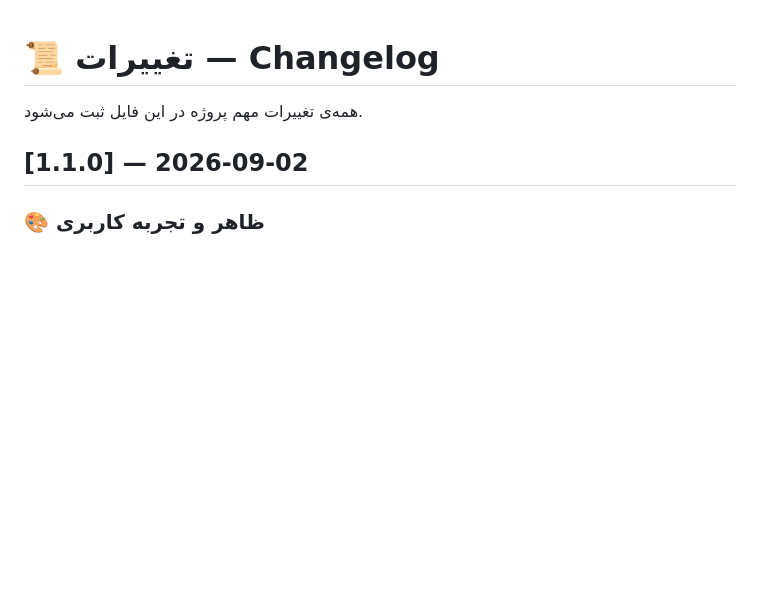
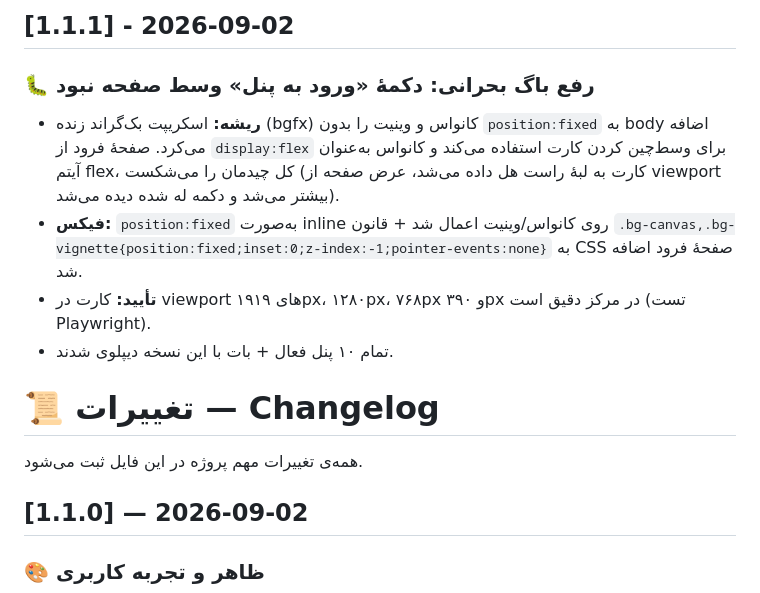
Before and after one commit to qanatpanel/qanat, a Markdown page: CHANGELOG.md, the part around the change. Rendered like a GitHub page; blank space fills up the shorter version.

Commit message:
docs: changelog v1.1.1

```diff
--- a/CHANGELOG.md
+++ b/CHANGELOG.md
@@ -1,3 +1,12 @@
+## [1.1.1] - 2026-09-02
+
+### 🐛 رفع باگ بحرانی: دکمهٔ «ورود به پنل» وسط صفحه نبود
+
+- **ریشه:** اسکریپت بک‌گراند زنده (bgfx) کانواس و وینیت را بدون `position:fixed` به body اضافه می‌کرد. صفحهٔ فرود از `display:flex` برای وسط‌چین کردن کارت استفاده می‌کند و کانواس به‌عنوان آیتم flex، کل چیدمان را می‌شکست (کارت به لبهٔ راست هل داده می‌شد، عرض صفحه از viewport بیشتر می‌شد و دکمه له شده دیده می‌شد).
+- **فیکس:** `position:fixed` به‌صورت inline روی کانواس/وینیت اعمال شد + قانون `.bg-canvas,.bg-vignette{position:fixed;inset:0;z-index:-1;pointer-events:none}` به CSS صفحهٔ فرود اضافه شد.
+- **تأیید:** کارت در viewport های ۱۹۱۹px، ۱۲۸۰px، ۷۶۸px و ۳۹۰px در مرکز دقیق است (تست Playwright).
+- تمام ۱۰ پنل فعال + بات با این نسخه دیپلوی شدند.
+
 # 📜 تغییرات — Changelog
 
 همه‌ی تغییرات مهم پروژه در این فایل ثبت می‌شود.
```
